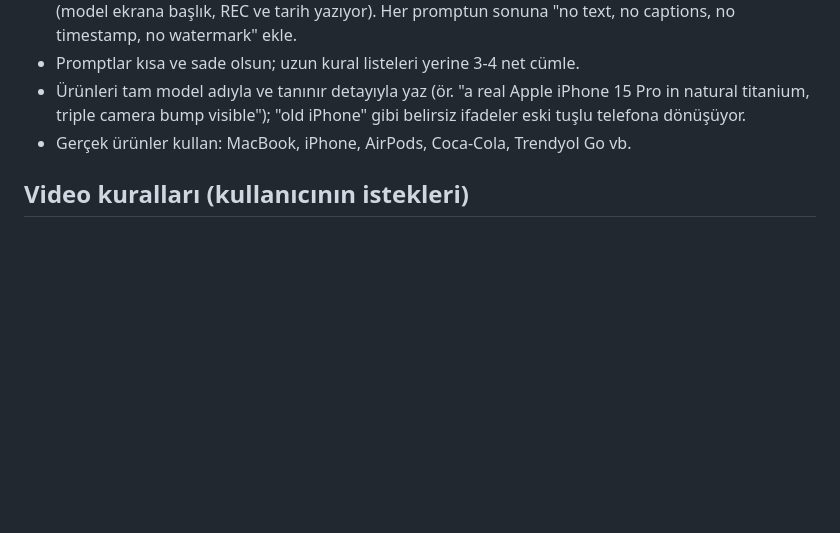
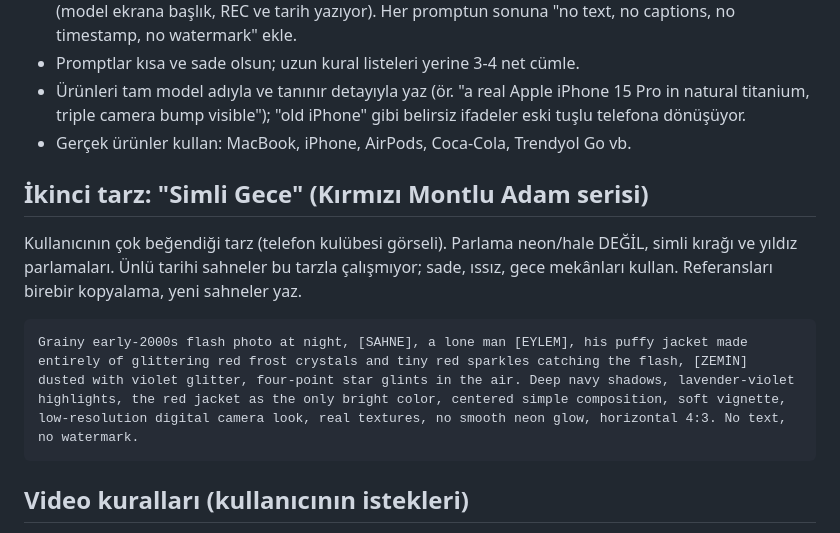
Before and after one commit to yeattozunn/yeattozunn, a Markdown page: CLAUDE.md, the part around the change. Rendered like a GitHub page; blank space fills up the shorter version.

Commit message:
CLAUDE.md: add 'Simli Gece' style template for the red jacket series
Co-Authored-By: Claude Opus 5.5 <noreply@anthropic.com>
Claude-Session: https://claude.ai/code/session_01MuaHzew87iyxmvG3mJpc6v

````diff
--- a/CLAUDE.md
+++ b/CLAUDE.md
@@ -33,6 +33,12 @@ still frame from a low-budget 1990s historical TV series, shot on worn 16mm film
 - Ürünleri tam model adıyla ve tanınır detayıyla yaz (ör. "a real Apple iPhone 15 Pro in natural titanium, triple camera bump visible"); "old iPhone" gibi belirsiz ifadeler eski tuşlu telefona dönüşüyor.
 - Gerçek ürünler kullan: MacBook, iPhone, AirPods, Coca-Cola, Trendyol Go vb.
 
+## İkinci tarz: "Simli Gece" (Kırmızı Montlu Adam serisi)
+Kullanıcının çok beğendiği tarz (telefon kulübesi görseli). Parlama neon/hale DEĞİL, simli kırağı ve yıldız parlamaları. Ünlü tarihi sahneler bu tarzla çalışmıyor; sade, ıssız, gece mekânları kullan. Referansları birebir kopyalama, yeni sahneler yaz.
+```
+Grainy early-2000s flash photo at night, [SAHNE], a lone man [EYLEM], his puffy jacket made entirely of glittering red frost crystals and tiny red sparkles catching the flash, [ZEMİN] dusted with violet glitter, four-point star glints in the air. Deep navy shadows, lavender-violet highlights, the red jacket as the only bright color, centered simple composition, soft vignette, low-resolution digital camera look, real textures, no smooth neon glow, horizontal 4:3. No text, no watermark.
+```
+
 ## Video kuralları (kullanıcının istekleri)
 - İnsan ve hayvan hareketleri doğal olsun: gerçekçi ağırlık, duraksamalar, morph yok.
 - Mimikler küçük ve doğal olsun: "kaşını hafifçe kaldırıyor", "gözlerini kısıyor", "iç çekiyor", "hafifçe sırıtıyor". Abartılı ifadeler (çılgınca gülme, avaz avaz bağırma) yazma. Tepki planlarını yakın çek.
````
